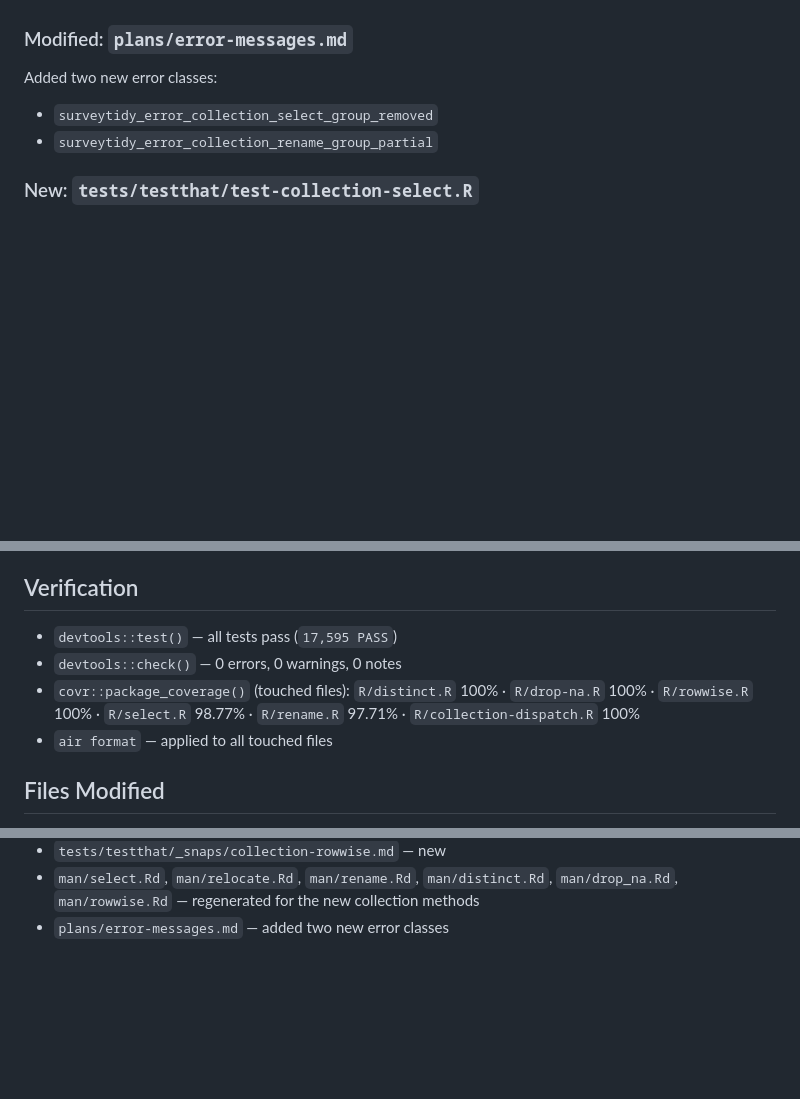
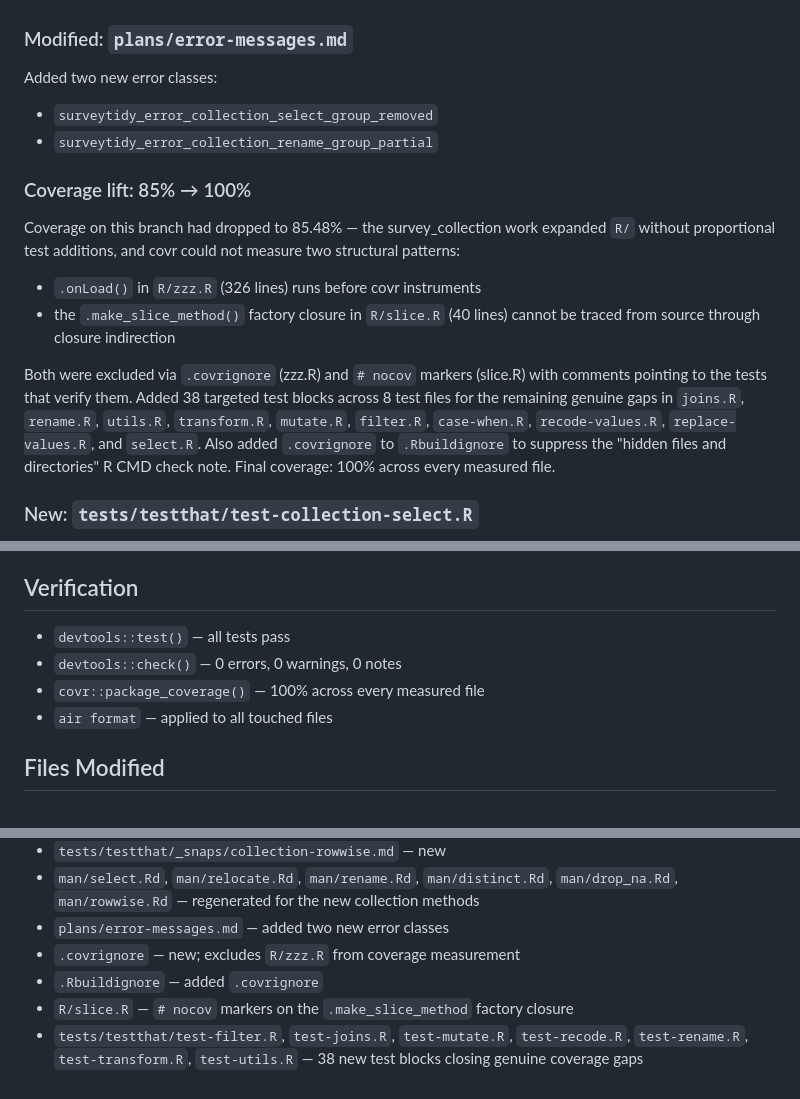
Before and after one commit to JDenn0514/surveytidy, a Markdown page: changelog/phase-0.7/feature-collection-tidyselect-verbs.md, 3 parts joined by grey strips. Drawn GitHub-style; blank space fills up the shorter version.

Commit message:
docs(changelog): incorporate coverage lift commit into PR 2b changelog
Updates the feature-collection-tidyselect-verbs changelog to reflect
both commits on the branch — the original PR 2b feat work and the
follow-on coverage lift from 85% to 100%.

Co-Authored-By: Claude Opus 4.7 <noreply@anthropic.com>

```diff
--- a/changelog/phase-0.7/feature-collection-tidyselect-verbs.md
+++ b/changelog/phase-0.7/feature-collection-tidyselect-verbs.md
@@ -91,6 +91,25 @@ Added two new error classes:
 - `surveytidy_error_collection_select_group_removed`
 - `surveytidy_error_collection_rename_group_partial`
 
+### Coverage lift: 85% → 100%
+
+Coverage on this branch had dropped to 85.48% — the survey_collection
+work expanded `R/` without proportional test additions, and covr could
+not measure two structural patterns:
+
+- `.onLoad()` in `R/zzz.R` (326 lines) runs before covr instruments
+- the `.make_slice_method()` factory closure in `R/slice.R` (40 lines)
+  cannot be traced from source through closure indirection
+
+Both were excluded via `.covrignore` (zzz.R) and `# nocov` markers
+(slice.R) with comments pointing to the tests that verify them.
+Added 38 targeted test blocks across 8 test files for the remaining
+genuine gaps in `joins.R`, `rename.R`, `utils.R`, `transform.R`,
+`mutate.R`, `filter.R`, `case-when.R`, `recode-values.R`,
+`replace-values.R`, and `select.R`. Also added `.covrignore` to
+`.Rbuildignore` to suppress the "hidden files and directories" R CMD
+check note. Final coverage: 100% across every measured file.
+
 ### New: `tests/testthat/test-collection-select.R`
 
 Cross-design happy paths for `select` and `relocate` with dual
@@ -131,12 +150,9 @@ emptied error.
 
 ## Verification
 
-- `devtools::test()` — all tests pass (`17,595 PASS`)
+- `devtools::test()` — all tests pass
 - `devtools::check()` — 0 errors, 0 warnings, 0 notes
-- `covr::package_coverage()` (touched files):
-  `R/distinct.R` 100% · `R/drop-na.R` 100% · `R/rowwise.R` 100% ·
-  `R/select.R` 98.77% · `R/rename.R` 97.71% ·
-  `R/collection-dispatch.R` 100%
+- `covr::package_coverage()` — 100% across every measured file
 - `air format` — applied to all touched files
 
 ## Files Modified
@@ -163,3 +179,9 @@ emptied error.
   `man/drop_na.Rd`, `man/rowwise.Rd` — regenerated for the new
   collection methods
 - `plans/error-messages.md` — added two new error classes
+- `.covrignore` — new; excludes `R/zzz.R` from coverage measurement
+- `.Rbuildignore` — added `.covrignore`
+- `R/slice.R` — `# nocov` markers on the `.make_slice_method` factory closure
+- `tests/testthat/test-filter.R`, `test-joins.R`, `test-mutate.R`,
+  `test-recode.R`, `test-rename.R`, `test-transform.R`, `test-utils.R` —
+  38 new test blocks closing genuine coverage gaps
```
